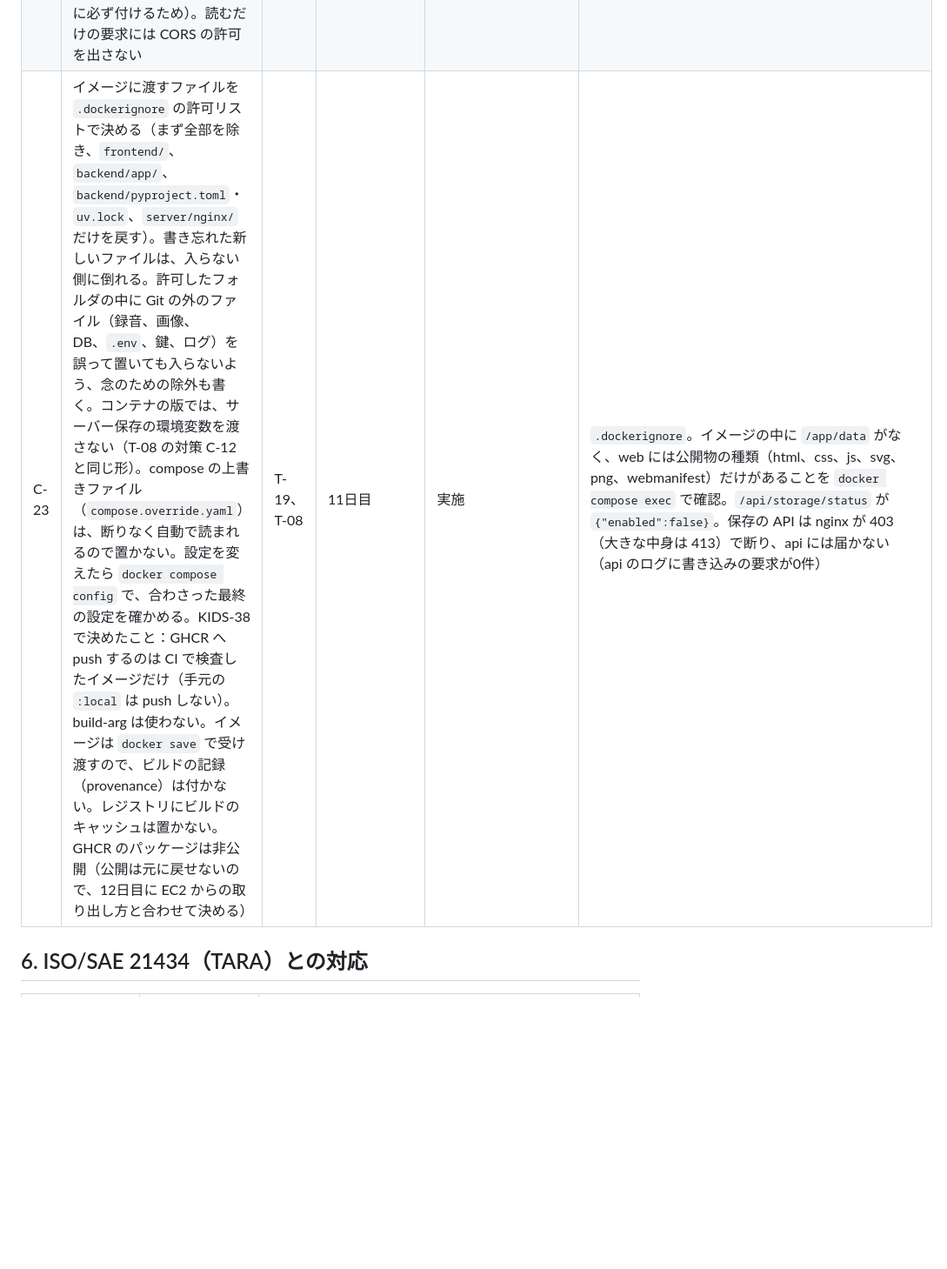
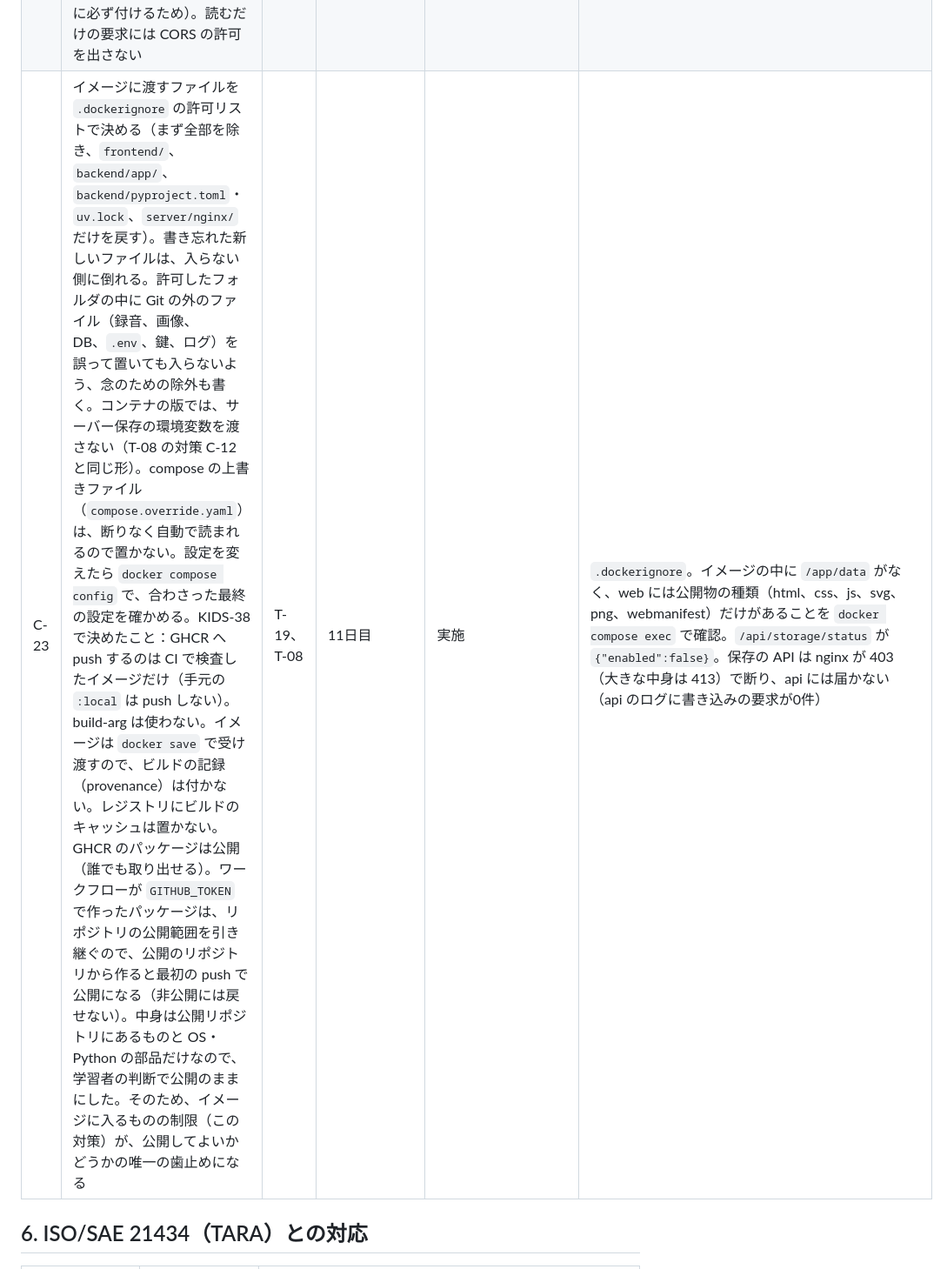
Before and after one commit to Hayato-F110/kids-play, a Markdown page: docs/security/threat-model.md, the part around one of its changes. Shown at 87% size. Rendered like a GitHub page; blank space fills up the shorter version.

Commit message:
KIDS-38 docs: GHCR のパッケージは公開になったので、脅威分析と構成図を事実に合わせる
Co-Authored-By: Claude Opus 5.5 <noreply@anthropic.com>

```diff
--- a/docs/security/threat-model.md
+++ b/docs/security/threat-model.md
@@ -182,7 +182,7 @@ CI の部品そのものも T-04 の経路になる。2026年3月に trivy-actio
 | C-20 | AIエージェントが実機に届く経路を、仕組みで絞る。(1) adb 経由の削除・書き換え（`content delete`、`rm`、`-delete` など）、入力の送信（`input`）、端末の画面の撮影（`screencap`）を、Claude Code の deny で止める。(2) `adb shell` で始まるコマンドは、毎回、人の承認を求める（ask）。(3) 実機の画面の確認は、アプリの WebView へのデバッグ接続（アプリの中身だけが取れる）で行い、音・指の操作・端末の見た目は人が確かめる。(4) 確認で端末に作ったファイルの後片づけは、人が行う。(5) 実機を使わないときはUSBケーブルを抜き、作業のあとはUSBデバッグをオフにする。(6) 実機をつなぐ前に、端末の大事なデータのバックアップがあることを確かめる | T-16 | 6日目 | 一部実施（(1)(2) を設定。(2) は7日目に、承認の画面が出ることを確認。(3)(4) は運用。(5)(6) は学習者の運用） | `.claude/settings.json`（deny と ask の adb の行）。deny は書き方を変えたコマンドまでは防げないので、(2) の承認と重ねる |
 | C-21 | Androidアプリの設定を最小にする。(1) バックアップと機種変更の転送を無効にする（`allowBackup="false"` に加えて、Android 12 以上の `dataExtractionRules` と、Android 11 以下の `fullBackupContent` で、全データを対象から外す）。(2) 権限は、マイクの2つ（`RECORD_AUDIO`、`MODIFY_AUDIO_SETTINGS`）だけにする。えほんの録音に使う。Capacitor 8.5.3 は、WebView がマイクを求めたときに両方を求め、どちらかがないと拒否する。許可を求めるのは録音ボタンを押したときだけ。`INTERNET` は外したまま（画面のファイルはアプリの中にあり、録音した声を外に送る手段がない）。(3) ひな形の FileProvider を外す。(4) Web から呼べる入口は `PictureSaver` の1つだけにし、ファイル名の形・大きさ・PNGであることを確かめる。(5) 署名鍵は、リポジトリの外に置く（`.gitignore` で二重に除外）。リリース版は作っていないので、鍵はまだない。(6) WebView のデバッグ接続は、Capacitor の既定（開発中だけ有効）のままにする。リリース版を作るときに、無効であることを確かめる | T-17、T-13 | 6日目 | 一部実施（(1)〜(5) を実施。(6) は、リリース版を作るときに確認。(2) のマイクの権限は、KIDS-32 のマージ後のビルドで、APK の権限と実機の録音を確認する） | `android/app/src/main/AndroidManifest.xml`、`res/xml/data_extraction_rules.xml`、`res/xml/backup_rules_legacy.xml`、`PictureSaverPlugin.java`。APK の中のマニフェストを aapt2 で読み、権限が自分用の1つだけ、`allowBackup=false`、FileProvider がないことを確認。実機で、権限なしでも5画面が開くこと、保存の入口が不正な入力を断ることを確認 |
 | C-22 | PC 内のサーバーは、書き込みの要求（POST・PUT・DELETE）を、Origin が自分自身（`http://` ＋ 確認済みの Host）のときだけ受け付ける。Origin がない要求も断る（ブラウザは書き込みに必ず付けるため）。読むだけの要求には CORS の許可を出さない | T-18 | 10日目 | 実施 | pytest（よそのサイト・`null`・Origin なし・Host と違う Origin の書き込みは 403、自分自身なら保存できる）。画面なしの Edge で、同じサイトからの保存はこれまでどおり動く |
-| C-23 | イメージに渡すファイルを `.dockerignore` の許可リストで決める（まず全部を除き、`frontend/`、`backend/app/`、`backend/pyproject.toml`・`uv.lock`、`server/nginx/` だけを戻す）。書き忘れた新しいファイルは、入らない側に倒れる。許可したフォルダの中に Git の外のファイル（録音、画像、DB、`.env`、鍵、ログ）を誤って置いても入らないよう、念のための除外も書く。コンテナの版では、サーバー保存の環境変数を渡さない（T-08 の対策 C-12 と同じ形）。compose の上書きファイル（`compose.override.yaml`）は、断りなく自動で読まれるので置かない。設定を変えたら `docker compose config` で、合わさった最終の設定を確かめる。KIDS-38 で決めたこと：GHCR へ push するのは CI で検査したイメージだけ（手元の `:local` は push しない）。build-arg は使わない。イメージは `docker save` で受け渡すので、ビルドの記録（provenance）は付かない。レジストリにビルドのキャッシュは置かない。GHCR のパッケージは非公開（公開は元に戻せないので、12日目に EC2 からの取り出し方と合わせて決める） | T-19、T-08 | 11日目 | 実施 | `.dockerignore`。イメージの中に `/app/data` がなく、web には公開物の種類（html、css、js、svg、png、webmanifest）だけがあることを `docker compose exec` で確認。`/api/storage/status` が `{"enabled":false}`。保存の API は nginx が 403（大きな中身は 413）で断り、api には届かない（api のログに書き込みの要求が0件） |
+| C-23 | イメージに渡すファイルを `.dockerignore` の許可リストで決める（まず全部を除き、`frontend/`、`backend/app/`、`backend/pyproject.toml`・`uv.lock`、`server/nginx/` だけを戻す）。書き忘れた新しいファイルは、入らない側に倒れる。許可したフォルダの中に Git の外のファイル（録音、画像、DB、`.env`、鍵、ログ）を誤って置いても入らないよう、念のための除外も書く。コンテナの版では、サーバー保存の環境変数を渡さない（T-08 の対策 C-12 と同じ形）。compose の上書きファイル（`compose.override.yaml`）は、断りなく自動で読まれるので置かない。設定を変えたら `docker compose config` で、合わさった最終の設定を確かめる。KIDS-38 で決めたこと：GHCR へ push するのは CI で検査したイメージだけ（手元の `:local` は push しない）。build-arg は使わない。イメージは `docker save` で受け渡すので、ビルドの記録（provenance）は付かない。レジストリにビルドのキャッシュは置かない。GHCR のパッケージは公開（誰でも取り出せる）。ワークフローが `GITHUB_TOKEN` で作ったパッケージは、リポジトリの公開範囲を引き継ぐので、公開のリポジトリから作ると最初の push で公開になる（非公開には戻せない）。中身は公開リポジトリにあるものと OS・Python の部品だけなので、学習者の判断で公開のままにした。そのため、イメージに入るものの制限（この対策）が、公開してよいかどうかの唯一の歯止めになる | T-19、T-08 | 11日目 | 実施 | `.dockerignore`。イメージの中に `/app/data` がなく、web には公開物の種類（html、css、js、svg、png、webmanifest）だけがあることを `docker compose exec` で確認。`/api/storage/status` が `{"enabled":false}`。保存の API は nginx が 403（大きな中身は 413）で断り、api には届かない（api のログに書き込みの要求が0件） |
 
 ## 6. ISO/SAE 21434（TARA）との対応
 
```
Also changed, not shown: other parts of docs/security/threat-model.md (+2 -1 lines), docs/architecture.md (+1 -1 lines).
